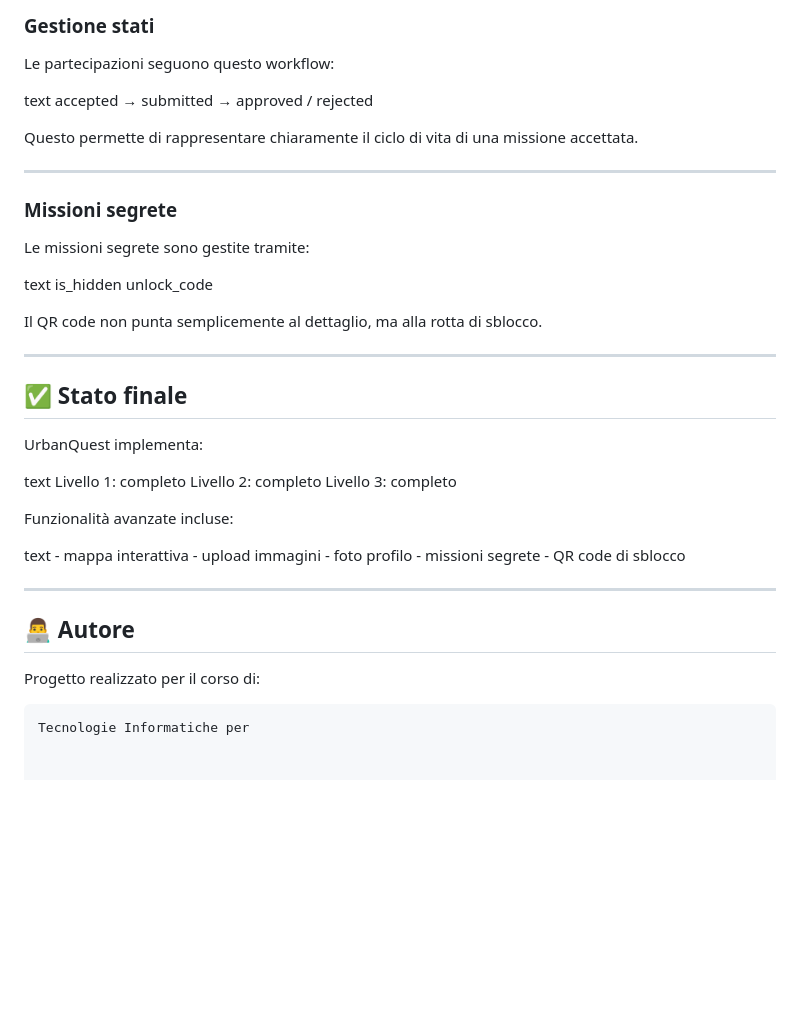
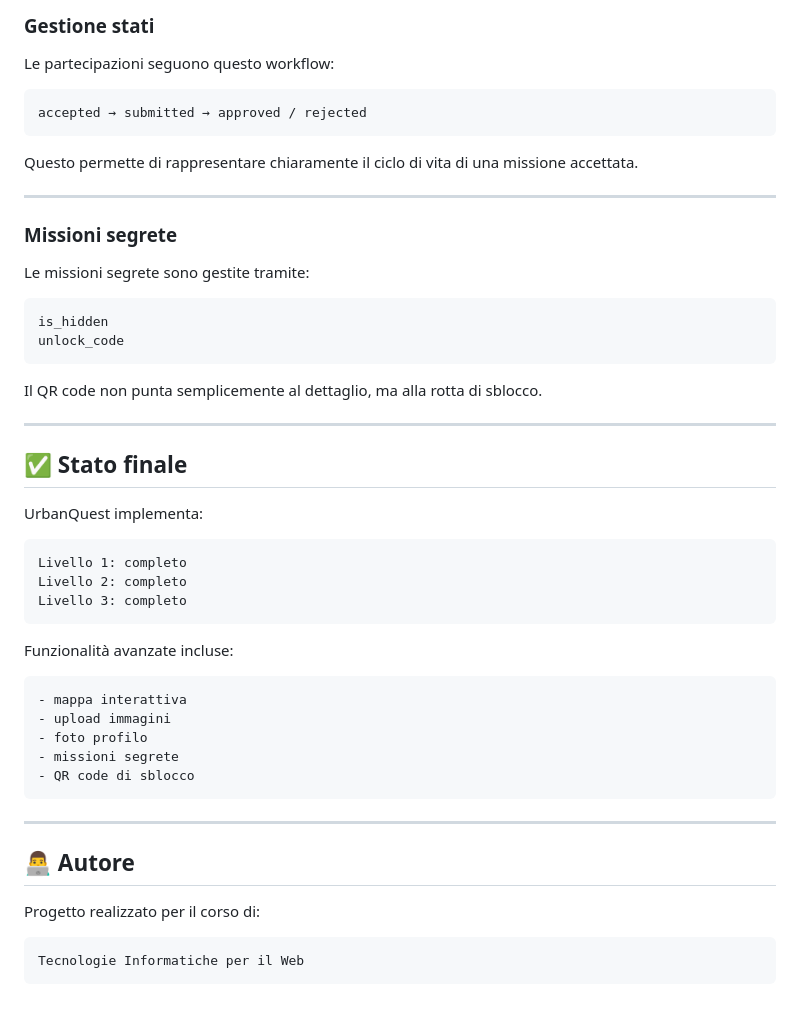
Before and after one commit to francy2311/UrbanQuest, a Markdown page: README.md, the part around one of its changes. GitHub-like rendering; blank space fills up the shorter version.

Commit message:
Aggiornamento file readme

````diff
--- a/README.md
+++ b/README.md
@@ -521,7 +642,9 @@ Le operazioni principali vengono validate lato server:
 
 Le partecipazioni seguono questo workflow:
 
-text accepted → submitted → approved / rejected
+```text
+accepted → submitted → approved / rejected
+```
 
 Questo permette di rappresentare chiaramente il ciclo di vita di una missione accettata.
 
@@ -531,7 +654,10 @@ Questo permette di rappresentare chiaramente il ciclo di vita di una missione ac
 
 Le missioni segrete sono gestite tramite:
 
-text is_hidden unlock_code
+```text
+is_hidden
+unlock_code
+```
 
 Il QR code non punta semplicemente al dettaglio, ma alla rotta di sblocco.
 
@@ -541,11 +667,21 @@ Il QR code non punta semplicemente al dettaglio, ma alla rotta di sblocco.
 
 UrbanQuest implementa:
 
-text Livello 1: completo Livello 2: completo Livello 3: completo
+```text
+Livello 1: completo
+Livello 2: completo
+Livello 3: completo
+```
 
 Funzionalità avanzate incluse:
 
-text - mappa interattiva - upload immagini - foto profilo - missioni segrete - QR code di sblocco
+```text
+- mappa interattiva
+- upload immagini
+- foto profilo
+- missioni segrete
+- QR code di sblocco
+```
 
 ---
 
@@ -554,4 +690,5 @@ text - mappa interattiva - upload immagini - foto profilo - missioni segrete - Q
 Progetto realizzato per il corso di:
 
 ```text
-Tecnologie Informatiche per
+Tecnologie Informatiche per il Web
+```
````
Also changed, not shown: other parts of README.md (+174 -53 lines).
